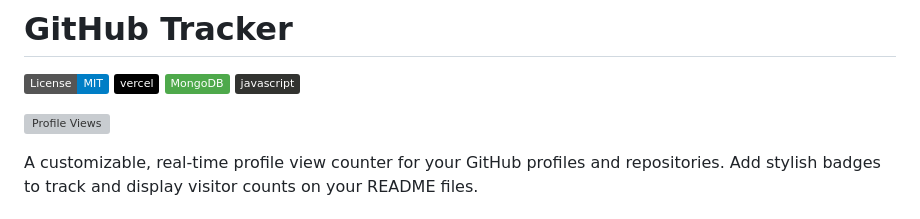
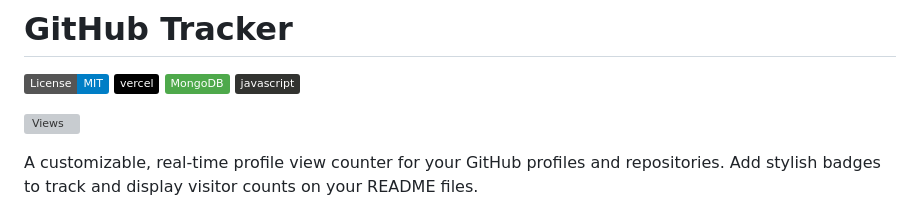
Before and after one commit to MohdYahyaMahmodi/GitHub-Tracker, a Markdown page: readme.md, the part around the change. Rendered like a GitHub page; badges without logos; grey boxes are pictures that could not be loaded.

```diff
--- a/readme.md
+++ b/readme.md
@@ -5,7 +5,7 @@
 ![MongoDB](https://img.shields.io/badge/MongoDB-%234ea94b.svg?style=flat&logo=mongodb&logoColor=white)
 ![JavaScript](https://img.shields.io/badge/javascript-%23323330.svg?style=flat&logo=javascript&logoColor=%23F7DF1E)
 
-![Profile Views](https://ghtb-counter.vercel.app/api/counter?username=MohdYahyaMahmodi&label=Profile%20Views&color=6366f1&style=flat)
+![Views](https://ghtb-counter.vercel.app/api/counter?username=MohdYahyaMahmodi&label=Profile%20Views&color=6366f1&style=flat)
 
 A customizable, real-time profile view counter for your GitHub profiles and repositories. Add stylish badges to track and display visitor counts on your README files.
 
```
